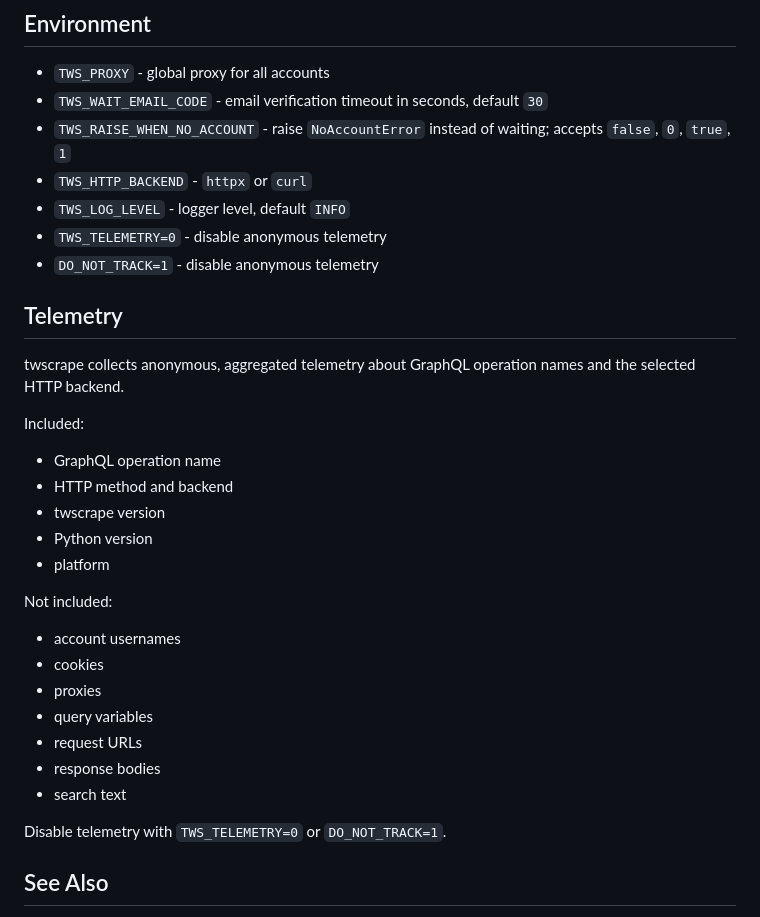
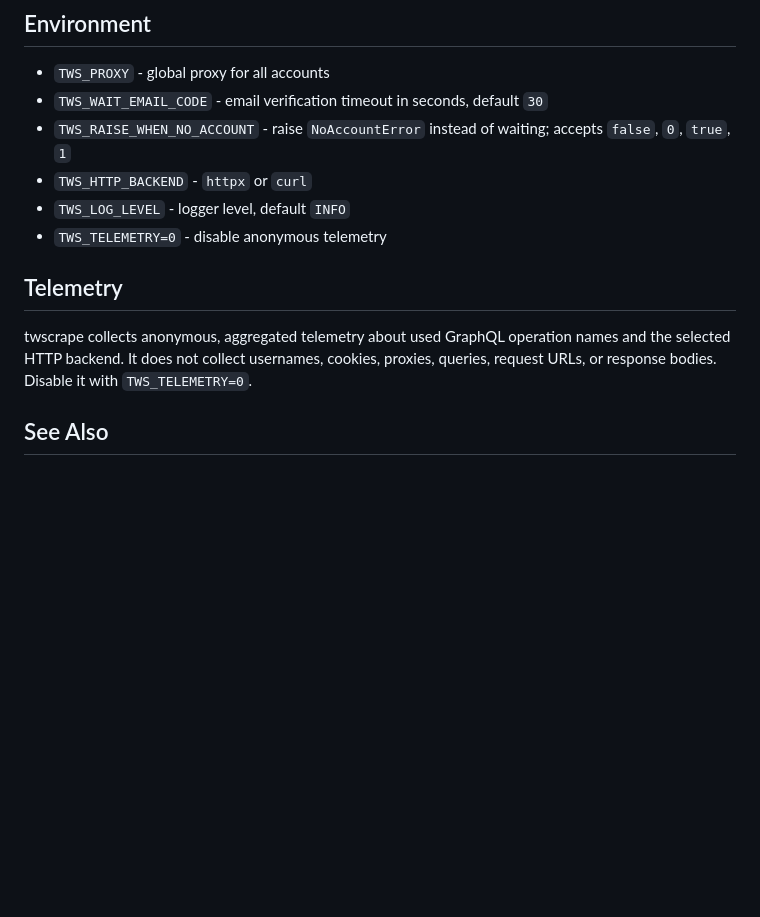
Before and after one commit to vladkens/twscrape, a Markdown page: readme.md, the part around the change. Drawn GitHub-style; blank space fills up the shorter version.

Commit message:
chore: docs update

```diff
--- a/readme.md
+++ b/readme.md
@@ -343,31 +343,10 @@ Do not set `api.proxy` or `TWS_PROXY` when you want per-account proxies to be us
 - `TWS_HTTP_BACKEND` - `httpx` or `curl`
 - `TWS_LOG_LEVEL` - logger level, default `INFO`
 - `TWS_TELEMETRY=0` - disable anonymous telemetry
-- `DO_NOT_TRACK=1` - disable anonymous telemetry
 
 ## Telemetry
 
-twscrape collects anonymous, aggregated telemetry about GraphQL operation names and the selected HTTP backend.
-
-Included:
-
-- GraphQL operation name
-- HTTP method and backend
-- twscrape version
-- Python version
-- platform
-
-Not included:
-
-- account usernames
-- cookies
-- proxies
-- query variables
-- request URLs
-- response bodies
-- search text
-
-Disable telemetry with `TWS_TELEMETRY=0` or `DO_NOT_TRACK=1`.
+twscrape collects anonymous, aggregated telemetry about used GraphQL operation names and the selected HTTP backend. It does not collect usernames, cookies, proxies, queries, request URLs, or response bodies. Disable it with `TWS_TELEMETRY=0`.
 
 ## See Also
 
```
